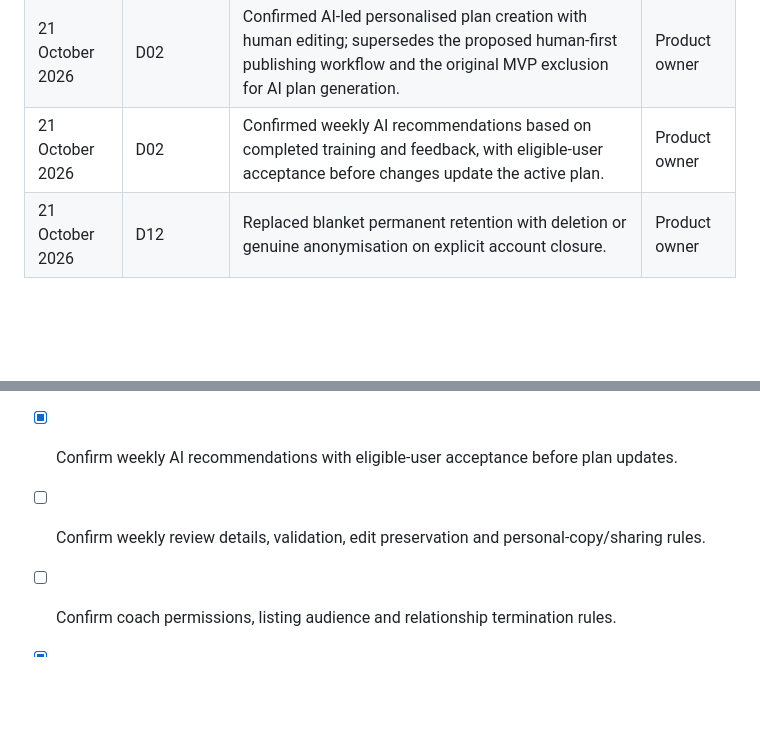
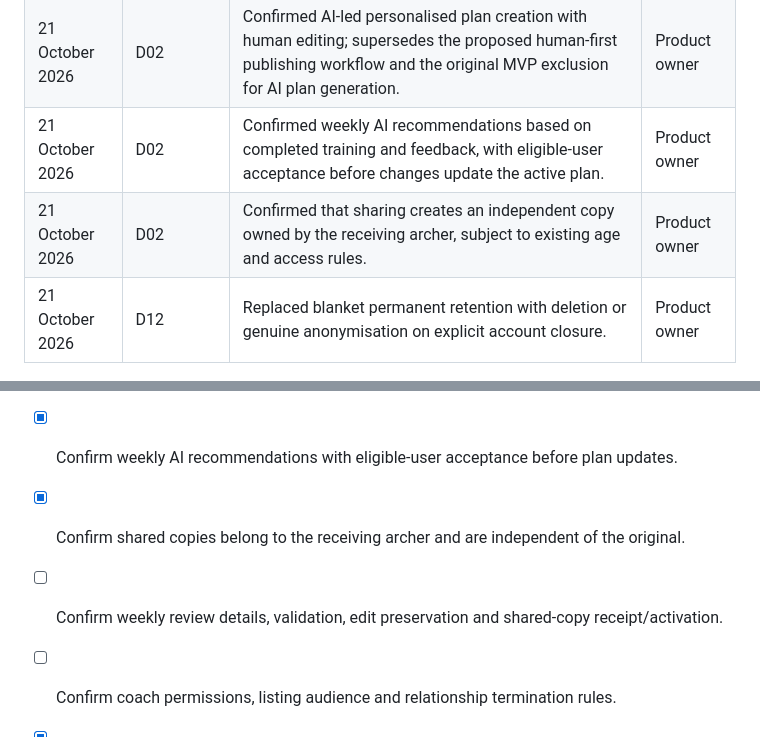
Before and after one commit to SwaranS/GoldPathArchery, a Markdown page: 01-product-decisions.md, 2 parts joined by grey strips. Rendered like a GitHub page; blank space fills up the shorter version.

```diff
--- a/01-product-decisions.md
+++ b/01-product-decisions.md
@@ -171,13 +172,15 @@ These are review suggestions, not commitments:
 | 21 October 2026 | D06 | Confirmed editing rights from age 16; ages 14–15 remain view-only. Parent access after transition remains unresolved. | Product owner |
 | 21 October 2026 | D02 | Confirmed AI-led personalised plan creation with human editing; supersedes the proposed human-first publishing workflow and the original MVP exclusion for AI plan generation. | Product owner |
 | 21 October 2026 | D02 | Confirmed weekly AI recommendations based on completed training and feedback, with eligible-user acceptance before changes update the active plan. | Product owner |
+| 21 October 2026 | D02 | Confirmed that sharing creates an independent copy owned by the receiving archer, subject to existing age and access rules. | Product owner |
 | 21 October 2026 | D12 | Replaced blanket permanent retention with deletion or genuine anonymisation on explicit account closure. | Product owner |
 
 ## Completion checklist
 
 - [x] Confirm AI as the primary plan creator, with eligible athlete, parent and coach editing.
 - [x] Confirm weekly AI recommendations with eligible-user acceptance before plan updates.
-- [ ] Confirm weekly review details, validation, edit preservation and personal-copy/sharing rules.
+- [x] Confirm shared copies belong to the receiving archer and are independent of the original.
+- [ ] Confirm weekly review details, validation, edit preservation and shared-copy receipt/activation.
 - [ ] Confirm coach permissions, listing audience and relationship termination rules.
 - [x] Confirm junior editing threshold: 16; ages 14–15 are view-only.
 - [ ] Confirm verification and parent/junior transition rules.
```
Also changed, not shown: other parts of 01-product-decisions.md (+7 -6 lines).
